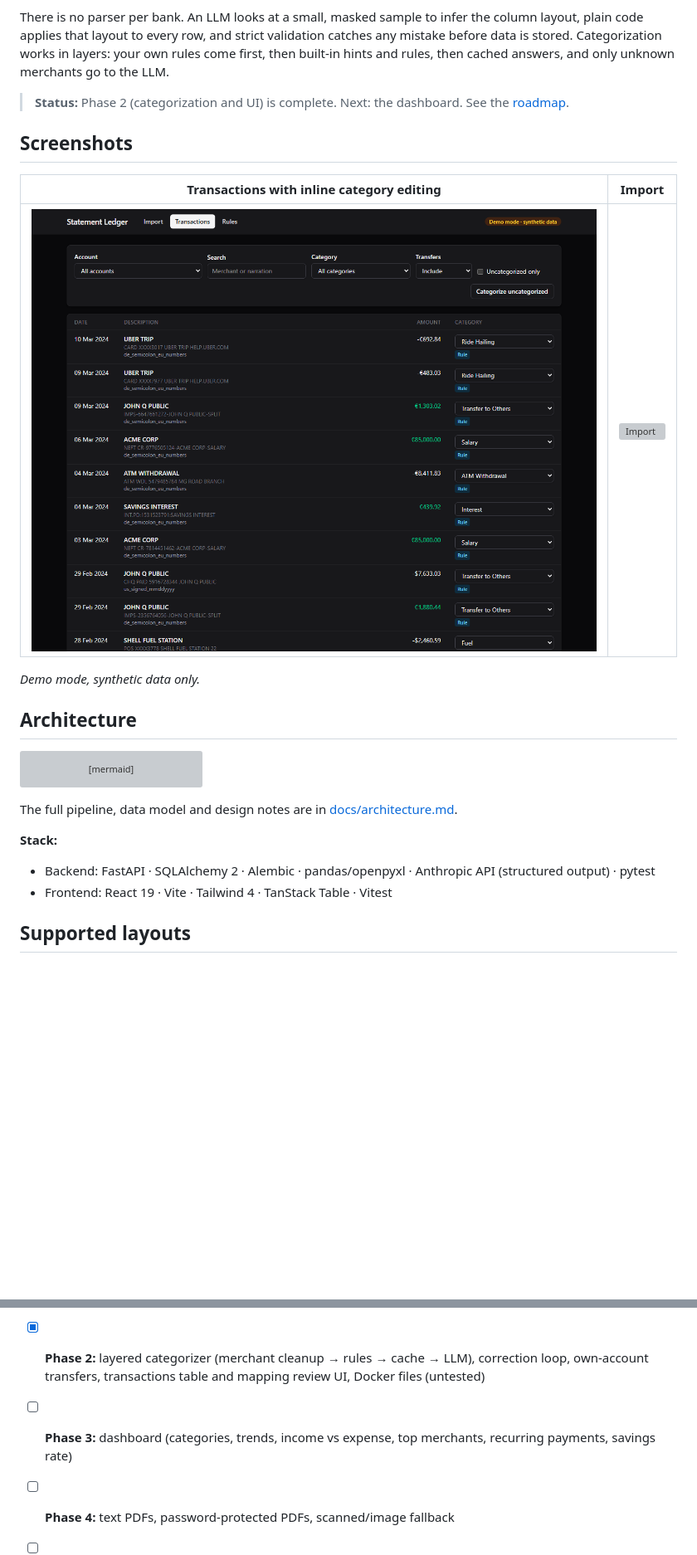
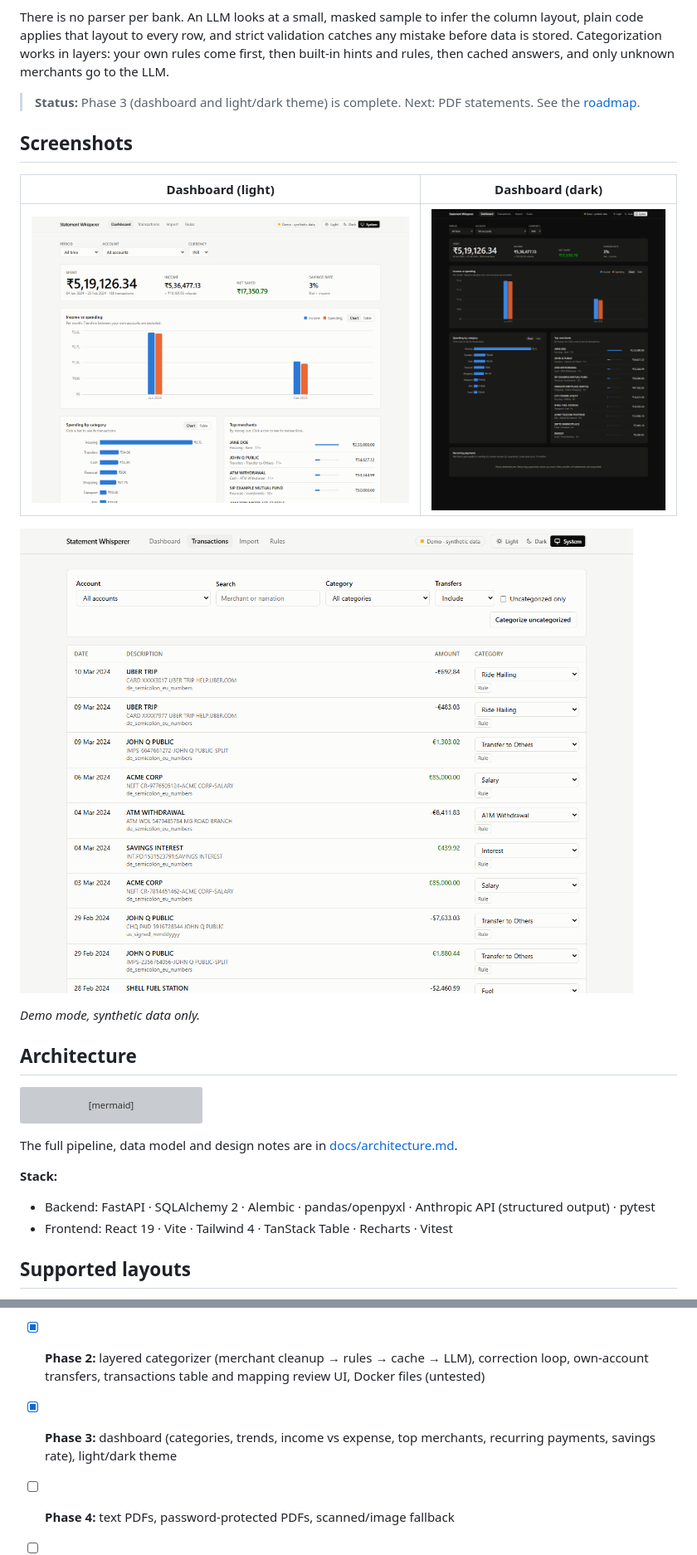
Before and after one commit to Aditya-MC/statement-whisperer, a Markdown page: README.md, 2 parts joined by grey strips. Shown at 83% size. Drawn GitHub-style; pictures changed too: docs/screenshots/dashboard-dark.png (added), docs/screenshots/dashboard-light.png (added), docs/screenshots/transactions.png; blank space fills up the shorter version; grey boxes are pictures that could not be loaded.

Commit message:
docs: document dashboard definitions and theming; refresh screenshots
Co-Authored-By: Claude Opus 5.5 <noreply@anthropic.com>

```diff
--- a/README.md
+++ b/README.md
@@ -11,13 +11,15 @@ A personal-finance ledger that works with statements from any bank. Upload a CSV
 
 There is no parser per bank. An LLM looks at a small, masked sample to infer the column layout, plain code applies that layout to every row, and strict validation catches any mistake before data is stored. Categorization works in layers: your own rules come first, then built-in hints and rules, then cached answers, and only unknown merchants go to the LLM.
 
-> **Status:** Phase 2 (categorization and UI) is complete. Next: the dashboard. See the [roadmap](#roadmap).
+> **Status:** Phase 3 (dashboard and light/dark theme) is complete. Next: PDF statements. See the [roadmap](#roadmap).
 
 ## Screenshots
 
-| Transactions with inline category editing | Import |
+| Dashboard (light) | Dashboard (dark) |
 |---|---|
-| ![Transactions](docs/screenshots/transactions.png) | ![Import](docs/screenshots/import.png) |
+| ![Dashboard, light theme](docs/screenshots/dashboard-light.png) | ![Dashboard, dark theme](docs/screenshots/dashboard-dark.png) |
+
+![Transactions with inline category editing](docs/screenshots/transactions.png)
 
 _Demo mode, synthetic data only._
 
@@ -42,7 +44,7 @@ The full pipeline, data model and design notes are in [docs/architecture.md](doc
 
 **Stack:**
 - Backend: FastAPI · SQLAlchemy 2 · Alembic · pandas/openpyxl · Anthropic API (structured output) · pytest
-- Frontend: React 19 · Vite · Tailwind 4 · TanStack Table · Vitest
+- Frontend: React 19 · Vite · Tailwind 4 · TanStack Table · Recharts · Vitest
 
 ## Supported layouts
 
@@ -193,6 +213,6 @@ scripts/    dev.ps1 task runner
 
 - [x] **Phase 1:** scaffolding, schema + migrations, CSV/XLSX ingestion with LLM schema inference, validation, dedupe, import API, tests
 - [x] **Phase 2:** layered categorizer (merchant cleanup → rules → cache → LLM), correction loop, own-account transfers, transactions table and mapping review UI, Docker files (untested)
-- [ ] **Phase 3:** dashboard (categories, trends, income vs expense, top merchants, recurring payments, savings rate)
+- [x] **Phase 3:** dashboard (categories, trends, income vs expense, top merchants, recurring payments, savings rate), light/dark theme
 - [ ] **Phase 4:** text PDFs, password-protected PDFs, scanned/image fallback
 - [ ] **Phase 5:** export, automatic backups, year-over-year analytics, anomaly flags
```
Also changed, not shown: other parts of README.md (+18 -0 lines), docs/architecture.md (+33 -3 lines).
